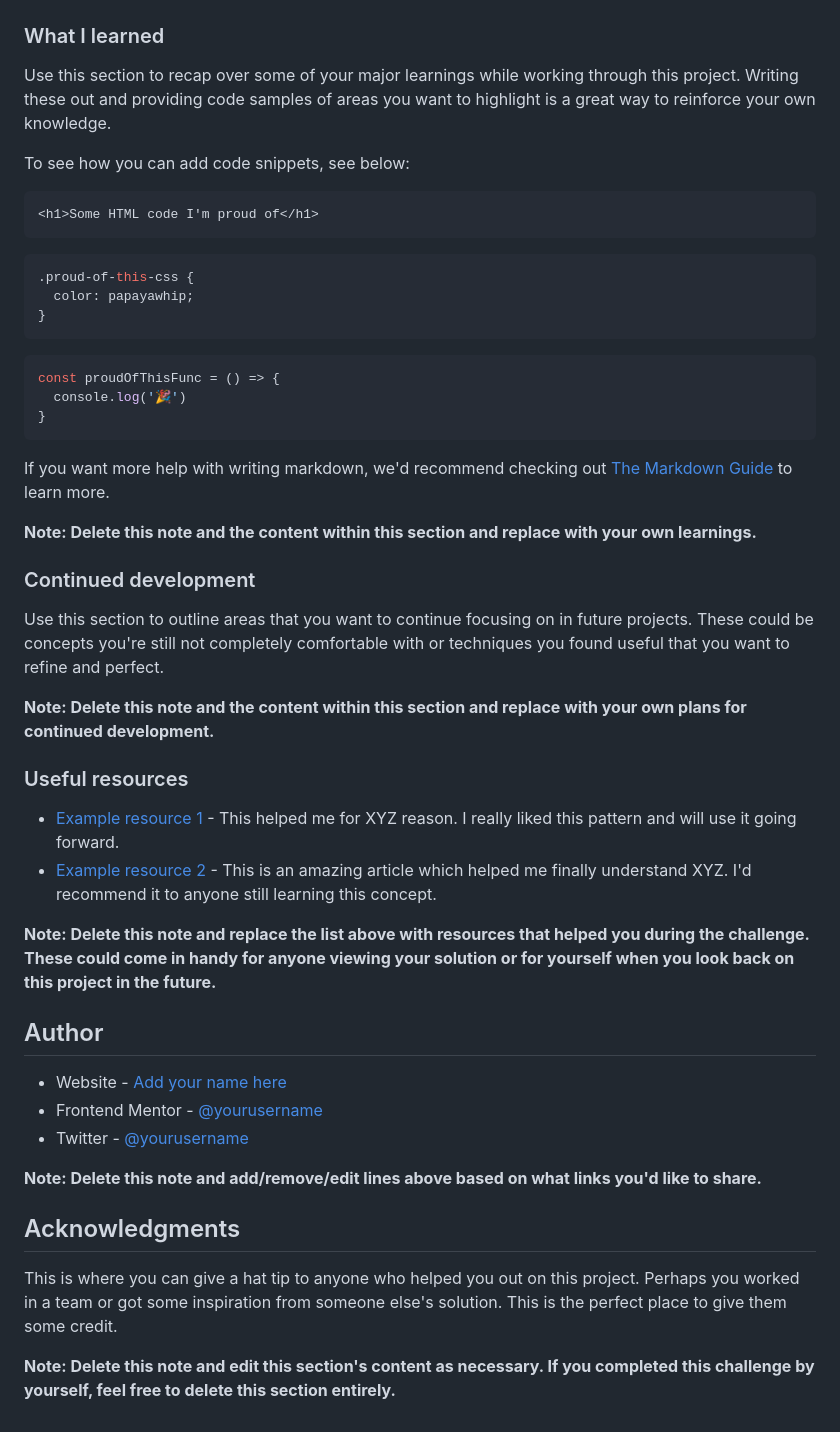
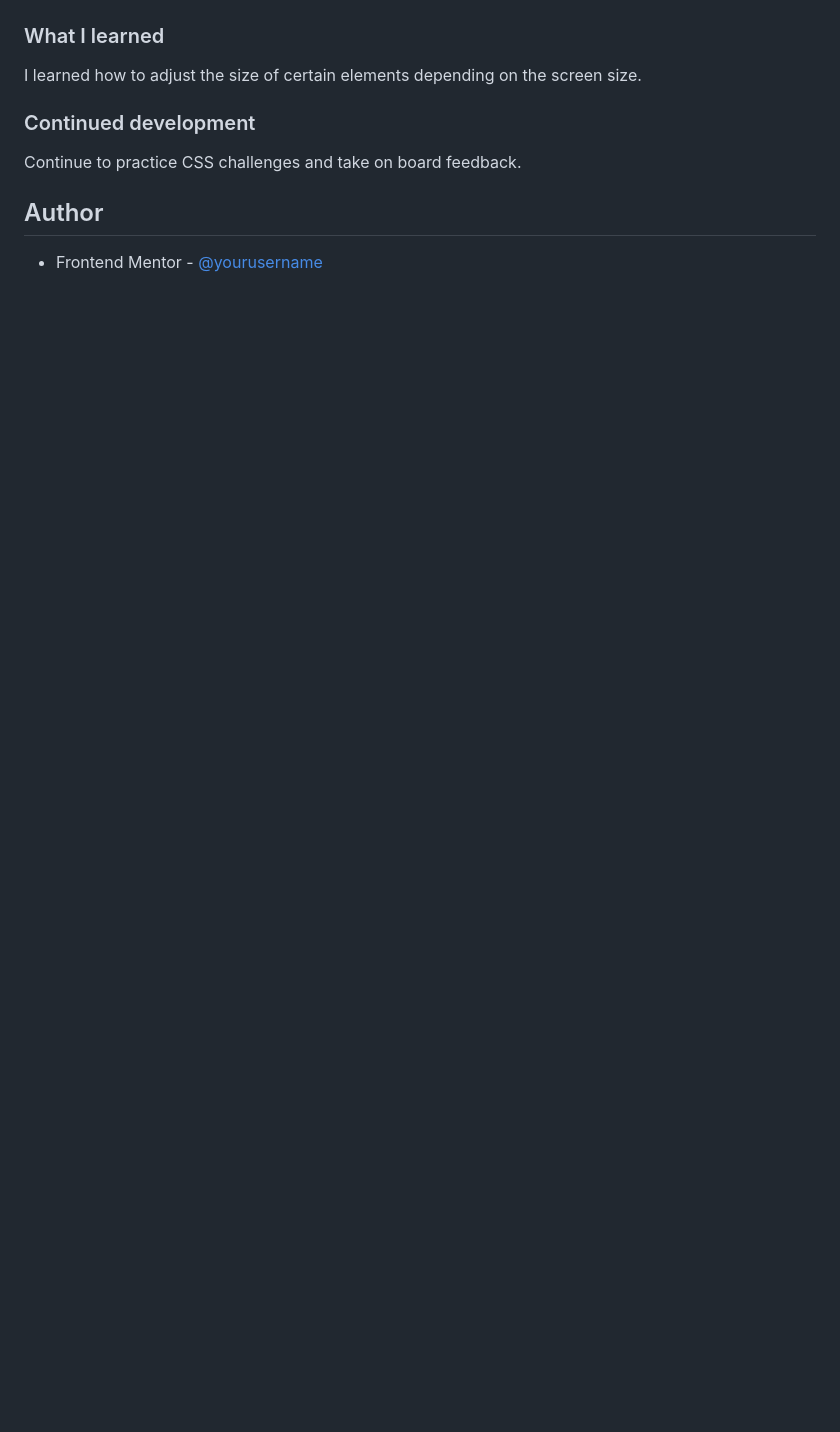
Before and after one commit to jambanix/frontendmentor_blog-preview-card, a Markdown page: README.md, the part around the change printed below. Drawn GitHub-style; blank space fills up the shorter version.

````diff
--- a/README.md
+++ b/README.md
@@ -60,51 +44,12 @@ Then crop/optimize/edit your image however you like, add it to your project, and
 
 ### What I learned
 
-Use this section to recap over some of your major learnings while working through this project. Writing these out and providing code samples of areas you want to highlight is a great way to reinforce your own knowledge.
-
-To see how you can add code snippets, see below:
-
-```html
-<h1>Some HTML code I'm proud of</h1>
-```
-```css
-.proud-of-this-css {
-  color: papayawhip;
-}
-```
-```js
-const proudOfThisFunc = () => {
-  console.log('🎉')
-}
-```
-
-If you want more help with writing markdown, we'd recommend checking out [The Markdown Guide](https://www.markdownguide.org/) to learn more.
-
-**Note: Delete this note and the content within this section and replace with your own learnings.**
+I learned how to adjust the size of certain elements depending on the screen size.
 
 ### Continued development
 
-Use this section to outline areas that you want to continue focusing on in future projects. These could be concepts you're still not completely comfortable with or techniques you found useful that you want to refine and perfect.
-
-**Note: Delete this note and the content within this section and replace with your own plans for continued development.**
-
-### Useful resources
-
-- [Example resource 1](https://www.example.com) - This helped me for XYZ reason. I really liked this pattern and will use it going forward.
-- [Example resource 2](https://www.example.com) - This is an amazing article which helped me finally understand XYZ. I'd recommend it to anyone still learning this concept.
-
-**Note: Delete this note and replace the list above with resources that helped you during the challenge. These could come in handy for anyone viewing your solution or for yourself when you look back on this project in the future.**
+Continue to practice CSS challenges and take on board feedback.
 
 ## Author
 
-- Website - [Add your name here](https://www.your-site.com)
-- Frontend Mentor - [@yourusername](https://www.frontendmentor.io/profile/yourusername)
-- Twitter - [@yourusername](https://www.twitter.com/yourusername)
-
-**Note: Delete this note and add/remove/edit lines above based on what links you'd like to share.**
-
-## Acknowledgments
-
-This is where you can give a hat tip to anyone who helped you out on this project. Perhaps you worked in a team or got some inspiration from someone else's solution. This is the perfect place to give them some credit.
-
-**Note: Delete this note and edit this section's content as necessary. If you completed this challenge by yourself, feel free to delete this section entirely.**
+- Frontend Mentor - [@yourusername](https://www.frontendmentor.io/profile/jambanix)
````
Also changed, not shown: other parts of README.md (+4 -20 lines), preview.jpg (deleted), preview.png (added), 2 other files.
